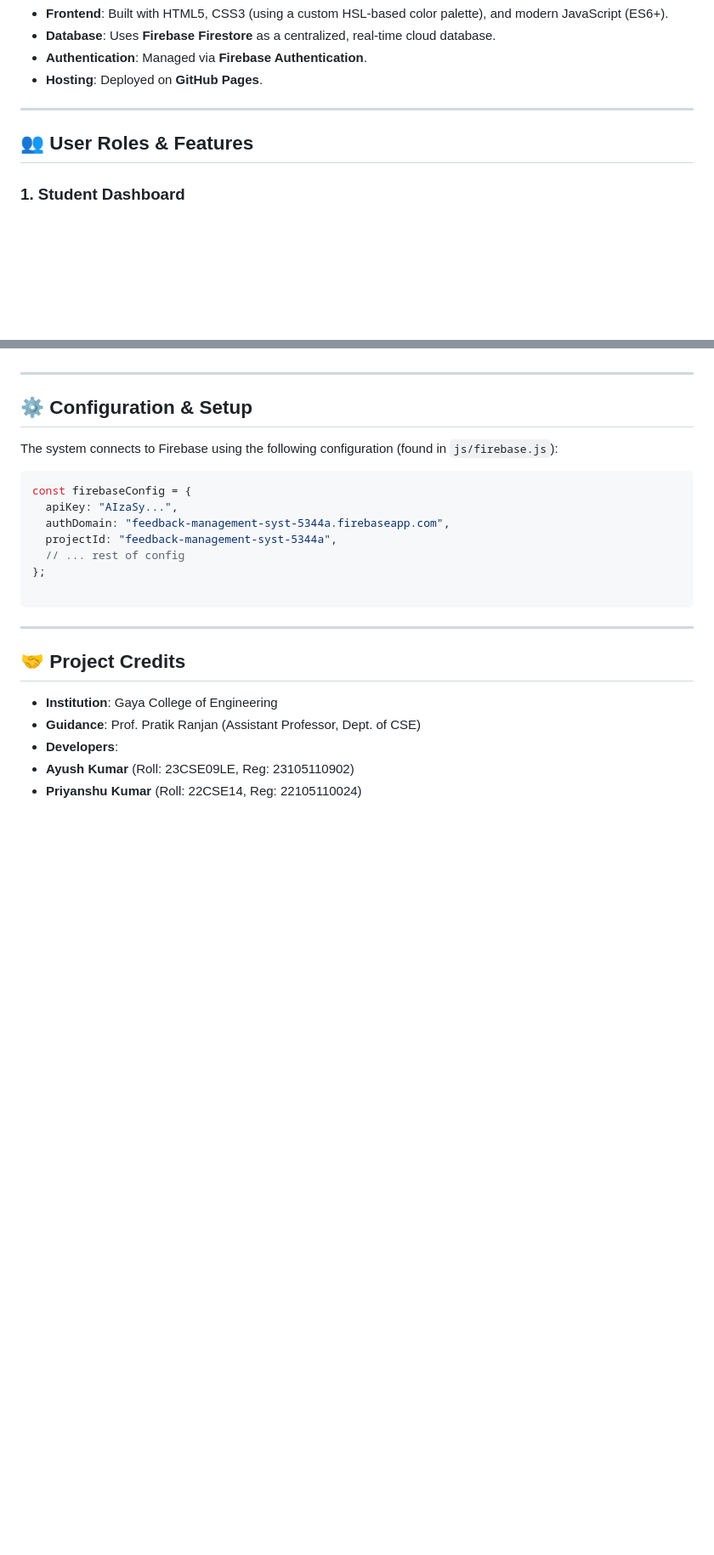
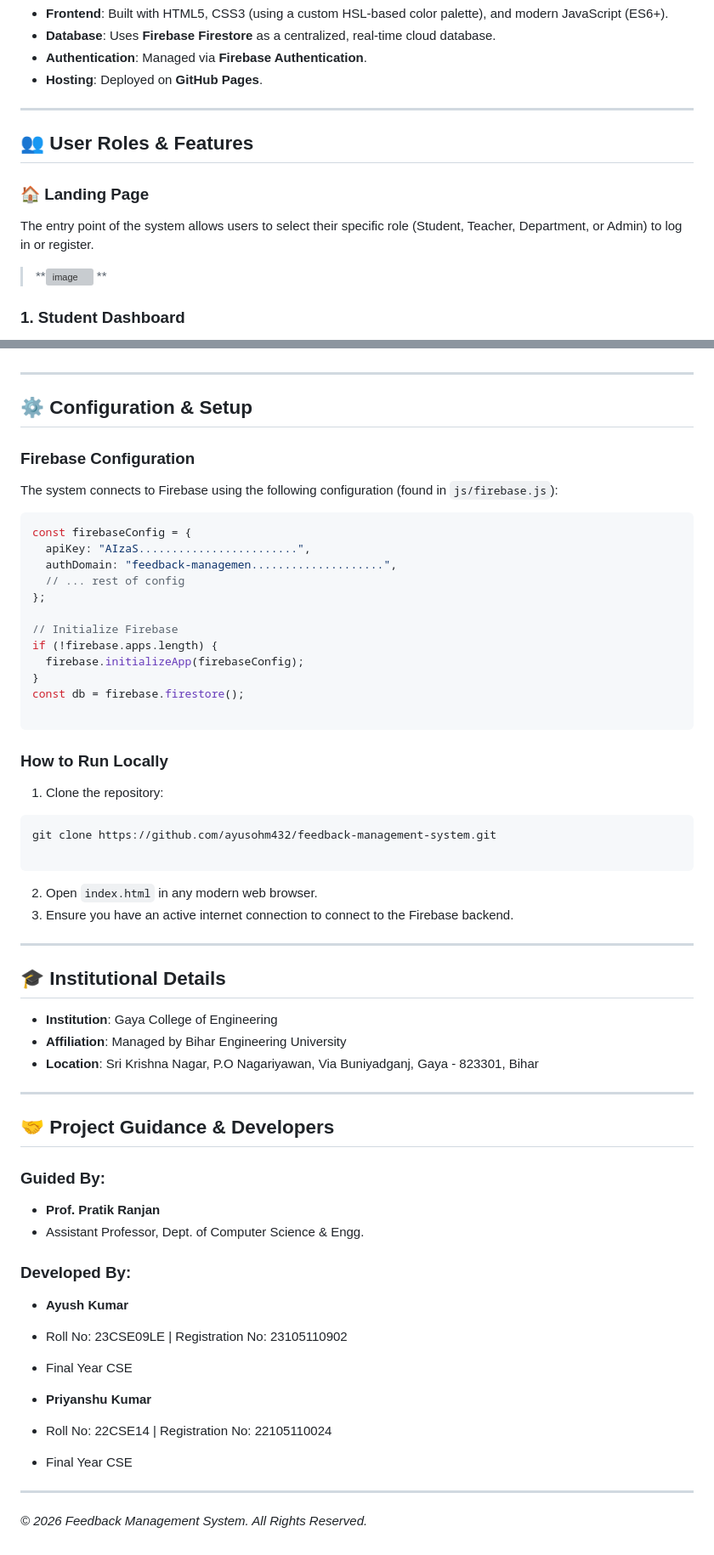
Before and after one commit to Ayusohm432/Feedback-Management-System, a Markdown page: README.md, 2 parts joined by grey strips. Shown at 85% size. Rendered like a GitHub page; blank space fills up the shorter version; grey boxes are pictures that could not be loaded.

Commit message:
Revise README.md for clarity and completeness
Updated the README.md to enhance project details, including user roles, dashboards, technology stack, and project credits.

````diff
--- a/README.md
+++ b/README.md
@@ -23,6 +19,13 @@ Key goals include ensuring **student anonymity**, providing **real-time performa
 
 ## 👥 User Roles & Features
 
+### 🏠 Landing Page
+
+The entry point of the system allows users to select their specific role (Student, Teacher, Department, or Admin) to log in or register.
+
+> **<img width="1920" height="1080" alt="image" src="https://github.com/user-attachments/assets/dfe679dc-ef6c-4a6d-aef1-be5162292148" />
+**
+
 ### 1. Student Dashboard
 
 * **Anonymous Feedback**: Submit ratings (1-5 stars) and comments for assigned subjects.
@@ -65,24 +80,69 @@ Key goals include ensuring **student anonymity**, providing **real-time performa
 
 ## ⚙️ Configuration & Setup
 
+### Firebase Configuration
+
 The system connects to Firebase using the following configuration (found in `js/firebase.js`):
 
 ```javascript
 const firebaseConfig = {
-  apiKey: "AIzaSy...",
-  authDomain: "feedback-management-syst-5344a.firebaseapp.com",
-  projectId: "feedback-management-syst-5344a",
+  apiKey: "AIzaS........................",
+  authDomain: "feedback-managemen....................",
   // ... rest of config
 };
 
+// Initialize Firebase
+if (!firebase.apps.length) {
+  firebase.initializeApp(firebaseConfig);
+}
+const db = firebase.firestore();
+
 ```
+
+### How to Run Locally
+
+1. Clone the repository:
+```bash
+git clone https://github.com/ayusohm432/feedback-management-system.git
+
+```
+
+
+2. Open `index.html` in any modern web browser.
+3. Ensure you have an active internet connection to connect to the Firebase backend.
 
 ---
 
-## 🤝 Project Credits
+## 🎓 Institutional Details
 
 * **Institution**: Gaya College of Engineering
-* **Guidance**: Prof. Pratik Ranjan (Assistant Professor, Dept. of CSE)
-* **Developers**:
-* **Ayush Kumar** (Roll: 23CSE09LE, Reg: 23105110902)
-* **Priyanshu Kumar** (Roll: 22CSE14, Reg: 22105110024)
+* **Affiliation**: Managed by Bihar Engineering University
+* **Location**: Sri Krishna Nagar, P.O Nagariyawan, Via Buniyadganj, Gaya - 823301, Bihar
+
+---
+
+## 🤝 Project Guidance & Developers
+
+### Guided By:
+
+* **Prof. Pratik Ranjan**
+* Assistant Professor, Dept. of Computer Science & Engg.
+
+
+
+### Developed By:
+
+* **Ayush Kumar**
+* Roll No: 23CSE09LE | Registration No: 23105110902
+* Final Year CSE
+
+
+* **Priyanshu Kumar**
+* Roll No: 22CSE14 | Registration No: 22105110024
+* Final Year CSE
+
+
+
+---
+
+*© 2026 Feedback Management System. All Rights Reserved.*
````
Also changed, not shown: other parts of README.md (+13 -5 lines).
